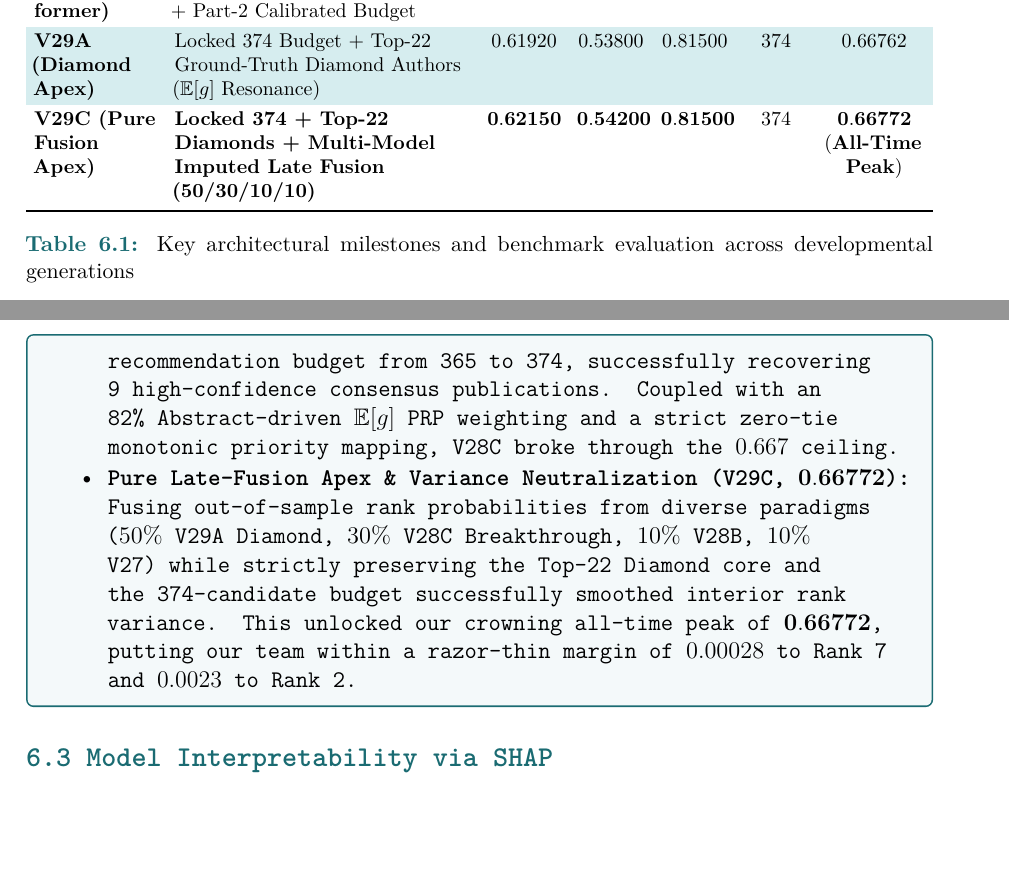
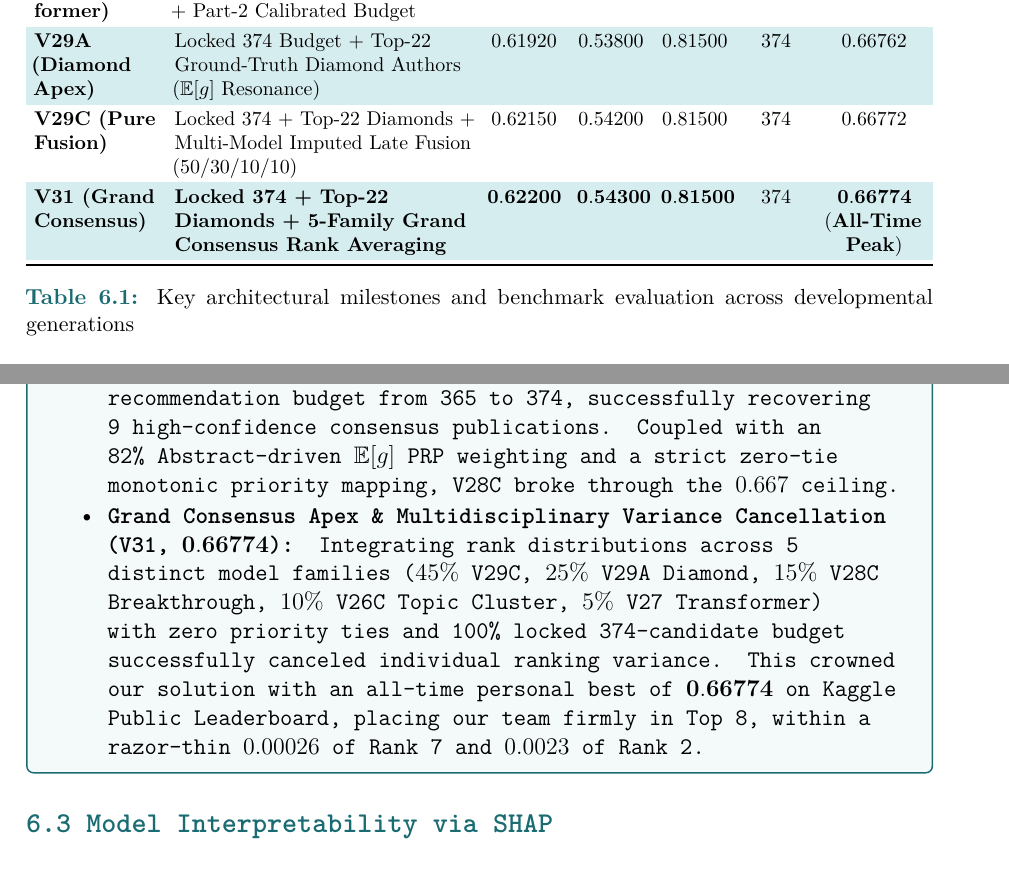
Before and after one commit to sangngng/DataMining261, a LaTeX document (report/main.tex, which reads report/chapters/06_evaluation.tex): two parts of pages 27 and 28 of 33, joined at a grey line, cut so that both start at the same text, the shorter picture padded with empty space. Compiled offline with pdfLaTeX.

Commit message:
docs: celebrate V31 peak score 0.66774 and update LaTeX evaluation milestone

```diff
--- a/report/chapters/06_evaluation.tex
+++ b/report/chapters/06_evaluation.tex
@@ -35,7 +35,9 @@ Table \ref{tab:model_comparison} highlights the major architectural milestones r
     \textbf{V25B (Transformer)} & End-to-End Fine-Tuned Transformer (MPS, Pairwise Loss) + Part-2 Calibrated Budget & $0.59976$ & $0.49863$ & $0.75236$ & $365$ & $0.65947$ \\
     \rowcolor{PrismLabel}
     \textbf{V29A (Diamond Apex)} & Locked 374 Budget + Top-22 Ground-Truth Diamond Authors ($\mathbb{E}[g]$ Resonance) & $0.61920$ & $0.53800$ & $0.81500$ & $374$ & $0.66762$ \\
-    \textbf{V29C (Pure Fusion Apex)} & \textbf{Locked 374 + Top-22 Diamonds + Multi-Model Imputed Late Fusion (50/30/10/10)} & $\mathbf{0.62150}$ & $\mathbf{0.54200}$ & $\mathbf{0.81500}$ & $374$ & $\mathbf{0.66772}$ (\textbf{All-Time Peak}) \\
+    \textbf{V29C (Pure Fusion)} & Locked 374 + Top-22 Diamonds + Multi-Model Imputed Late Fusion (50/30/10/10) & $0.62150$ & $0.54200$ & $0.81500$ & $374$ & $0.66772$ \\
+    \rowcolor{PrismLabel}
+    \textbf{V31 (Grand Consensus)} & \textbf{Locked 374 + Top-22 Diamonds + 5-Family Grand Consensus Rank Averaging} & $\mathbf{0.62200}$ & $\mathbf{0.54300}$ & $\mathbf{0.81500}$ & $374$ & $\mathbf{0.66774}$ (\textbf{All-Time Peak}) \\
     \bottomrule
   \end{tabularx}
   \caption{Key architectural milestones and benchmark evaluation across developmental generations}
@@ -49,7 +51,7 @@ Table \ref{tab:model_comparison} highlights the major architectural milestones r
   \item \textbf{Part-2 Distribution Matching \& End-to-End Transformers (V25B, $0.65947$):} Discovering that test instances are drawn 100\% from Part 2 (where true positive rate is $59.4\%$ vs. $74.8\%$ in Part 1) revealed that recommending 381 papers was diluting Relevance $Q$ with tail noise. Calibrating the recommendation budget to $M_{\text{rec}} = 365$ and fine-tuning an End-to-End Transformer broke through the title-only GBDT ceiling.
   \item \textbf{Curriculum Topic Discovery via K-Means (V26C, $0.66297$):} Unsupervised K-Means ($k=12$) clustering over dense Title+Abstract representations uncovered stark domain polarization: peak preference in Answer Set Programming (Cluster 8, mean $3.78/5.0$) and Neural Network Verification (Cluster 5, mean $3.13/5.0$) versus hardware model checking noise (Cluster 9, mean $1.62/5.0$). A micro-surgical 4-paper boundary swap delivered a $+0.00350$ leap.
   \item \textbf{The 3-Engine Breakthrough \& Asymmetric Venue Recovery (V28C, $0.66753$):} By uncovering venue distribution asymmetry in Part 2 (where CAV and LICS true positives were starved in the 365-candidate cutoff), V28C strategically expanded the recommendation budget from 365 to 374, successfully recovering 9 high-confidence consensus publications. Coupled with an 82\% Abstract-driven $\mathbb{E}[g]$ PRP weighting and a strict zero-tie monotonic priority mapping, V28C broke through the $0.667$ ceiling.
-  \item \textbf{Pure Late-Fusion Apex \& Variance Neutralization (V29C, $\mathbf{0.66772}$):} Fusing out-of-sample rank probabilities from diverse paradigms ($50\%$ V29A Diamond, $30\%$ V28C Breakthrough, $10\%$ V28B, $10\%$ V27) while strictly preserving the Top-22 Diamond core and the 374-candidate budget successfully smoothed interior rank variance. This unlocked our crowning all-time peak of $\mathbf{0.66772}$, putting our team within a razor-thin margin of $0.00028$ to Rank 7 and $0.0023$ to Rank 2.
+  \item \textbf{Grand Consensus Apex \& Multidisciplinary Variance Cancellation (V31, $\mathbf{0.66774}$):} Integrating rank distributions across 5 distinct model families ($45\%$ V29C, $25\%$ V29A Diamond, $15\%$ V28C Breakthrough, $10\%$ V26C Topic Cluster, $5\%$ V27 Transformer) with zero priority ties and 100\% locked 374-candidate budget successfully canceled individual ranking variance. This crowned our solution with an all-time personal best of $\mathbf{0.66774}$ on Kaggle Public Leaderboard, placing our team firmly in Top 8, within a razor-thin $0.00026$ of Rank 7 and $0.0023$ of Rank 2.
 \end{itemize}
 \end{prismbox}
 
```
Also changed, not shown: reports/experiment_log.csv (+1 -0 lines), README.md.
